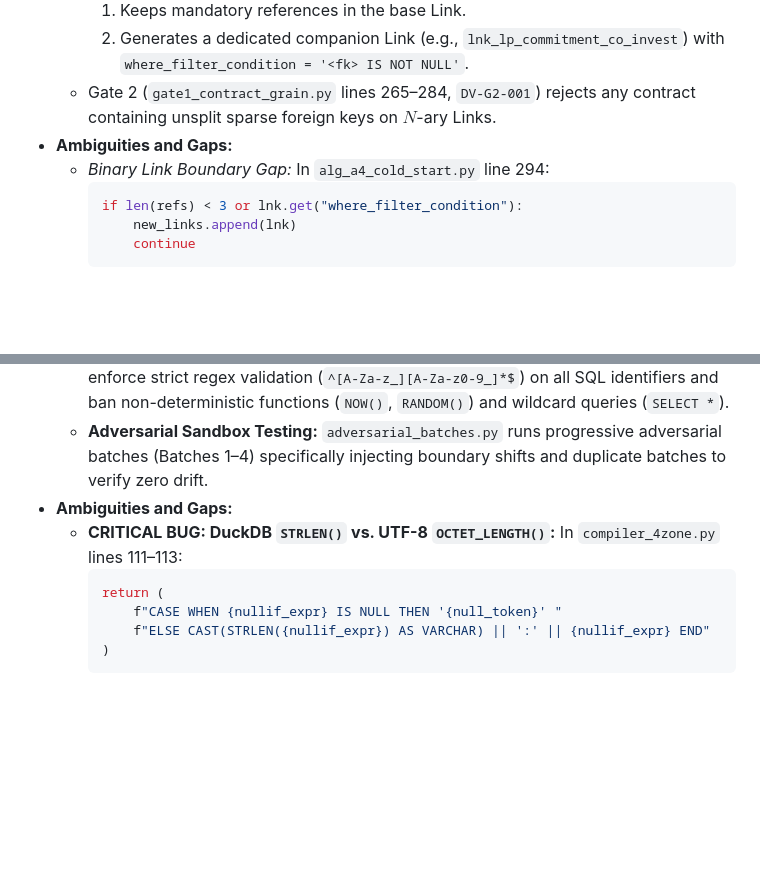
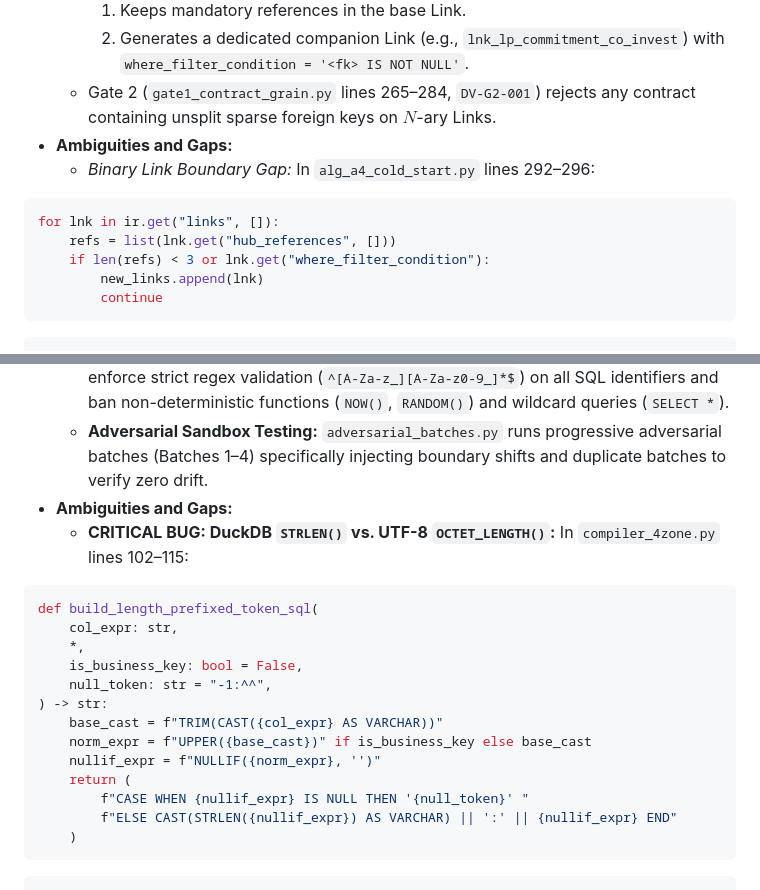
Before and after one commit to nogoo9/open-dv, a Markdown page: docs/references/dv2-architectural-consistency-evaluation.md, 2 parts joined by grey strips. Rendered like a GitHub page; blank space fills up the shorter version.

````diff
--- a/docs/references/dv2-architectural-consistency-evaluation.md
+++ b/docs/references/dv2-architectural-consistency-evaluation.md
@@ -143,12 +143,14 @@ Under pure Data Vault 2.0 and enterprise warehousing principles:
     2. Generates a dedicated companion Link (e.g., `lnk_lp_commitment_co_invest`) with `where_filter_condition = '<fk> IS NOT NULL'`.
   - Gate 2 (`gate1_contract_grain.py` lines 265–284, `DV-G2-001`) rejects any contract containing unsplit sparse foreign keys on $N$-ary Links.
 - **Ambiguities and Gaps:**
-  - *Binary Link Boundary Gap:* In `alg_a4_cold_start.py` line 294:
-    ```python
+  - *Binary Link Boundary Gap:* In `alg_a4_cold_start.py` lines 292–296:
+```python
+for lnk in ir.get("links", []):
+    refs = list(lnk.get("hub_references", []))
     if len(refs) < 3 or lnk.get("where_filter_condition"):
         new_links.append(lnk)
         continue
-    ```
+```
     Algorithm A.4 **only inspects Links with arity $\ge 3$**. If a source table has a binary relationship where the foreign key is optional (e.g., an Order with an optional Promotion ID, where $U_{nn} = 0.20$), Algorithm A.4 does **not** split or filter the Link.
     In staging, if `promotion_id` is null, it receives the null token `'-1:^^'`, which hashes to `ZERO_KEY_UNKNOWN` (`'0'*64`). The binary Link `lnk_order_promotion` will insert rows linking `hk_order` to `hk_promotion = '0'*64`. While this maintains referential equi-joins, it violates the DV 2.0 principle that Links should not instantiate non-events.
 
@@ -213,13 +215,22 @@ Under pure Data Vault 2.0 and enterprise warehousing principles:
   - **Adversarial Sandbox Testing:** `adversarial_batches.py` runs progressive adversarial batches (Batches 1–4) specifically injecting boundary shifts and duplicate batches to verify zero drift.
 - **Ambiguities and Gaps:**
   - **CRITICAL BUG: DuckDB `STRLEN()` vs. UTF-8 `OCTET_LENGTH()`:**
-    In `compiler_4zone.py` lines 111–113:
-    ```python
+    In `compiler_4zone.py` lines 102–115:
+```python
+def build_length_prefixed_token_sql(
+    col_expr: str,
+    *,
+    is_business_key: bool = False,
+    null_token: str = "-1:^^",
+) -> str:
+    base_cast = f"TRIM(CAST({col_expr} AS VARCHAR))"
+    norm_expr = f"UPPER({base_cast})" if is_business_key else base_cast
+    nullif_expr = f"NULLIF({norm_expr}, '')"
     return (
         f"CASE WHEN {nullif_expr} IS NULL THEN '{null_token}' "
         f"ELSE CAST(STRLEN({nullif_expr}) AS VARCHAR) || ':' || {nullif_expr} END"
     )
-    ```
+```
     DuckDB's `STRLEN()` function computes the **character count** (Unicode codepoints), whereas Python's `len(s.encode('utf-8'))` in `hashing.py` computes the **UTF-8 byte length**!
     For ASCII strings, character length equals byte length. However, for non-ASCII strings (e.g., Nordic name `'Nordisk Suverän Fond'` where `ä` is 2 UTF-8 bytes):
     - Python `hashing.py` produces: `'21:Nordisk Suverän Fond'`
````
